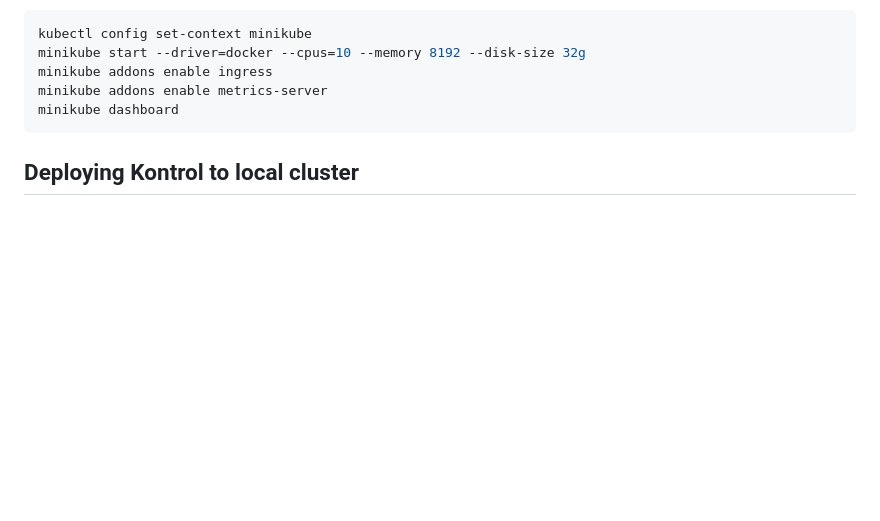
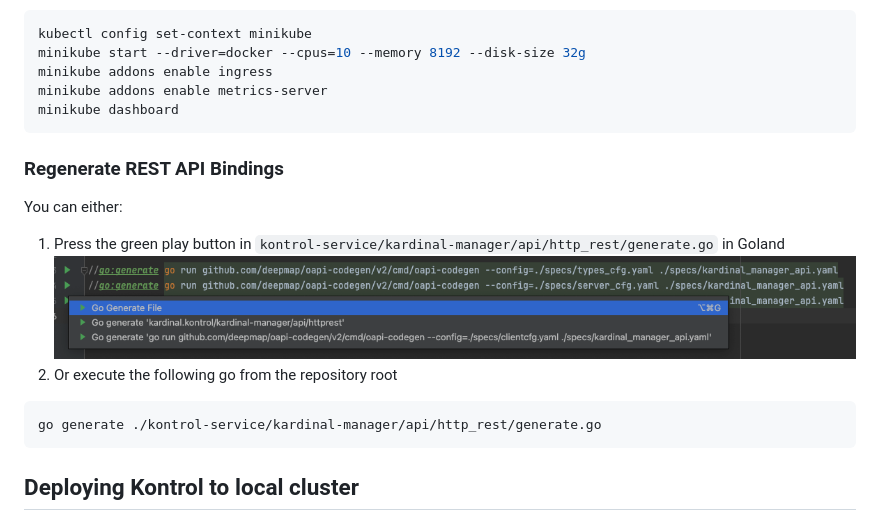
Before and after one commit to kurtosis-tech/kardinal-kontrol, a Markdown page: README.md, the part around the change. Rendered like a GitHub page; pictures changed too: readme-static-files/goland-generate-rest-bindings.png (added); blank space fills up the shorter version.

Commit message:
Adding the rest api bindings generators

````diff
--- a/README.md
+++ b/README.md
@@ -17,6 +17,18 @@ minikube addons enable ingress
 minikube addons enable metrics-server
 minikube dashboard
 ```
+
+### Regenerate REST API Bindings
+
+You can either:
+1. Press the green play button in `kontrol-service/kardinal-manager/api/http_rest/generate.go` in Goland
+   <img src="./readme-static-files/goland-generate-rest-bindings.png"/>
+2. Or execute the following go from the repository root
+```bash
+go generate ./kontrol-service/kardinal-manager/api/http_rest/generate.go
+```
+
+
 
 ## Deploying Kontrol to local cluster
 
````
Also changed, not shown: 11 other files.
